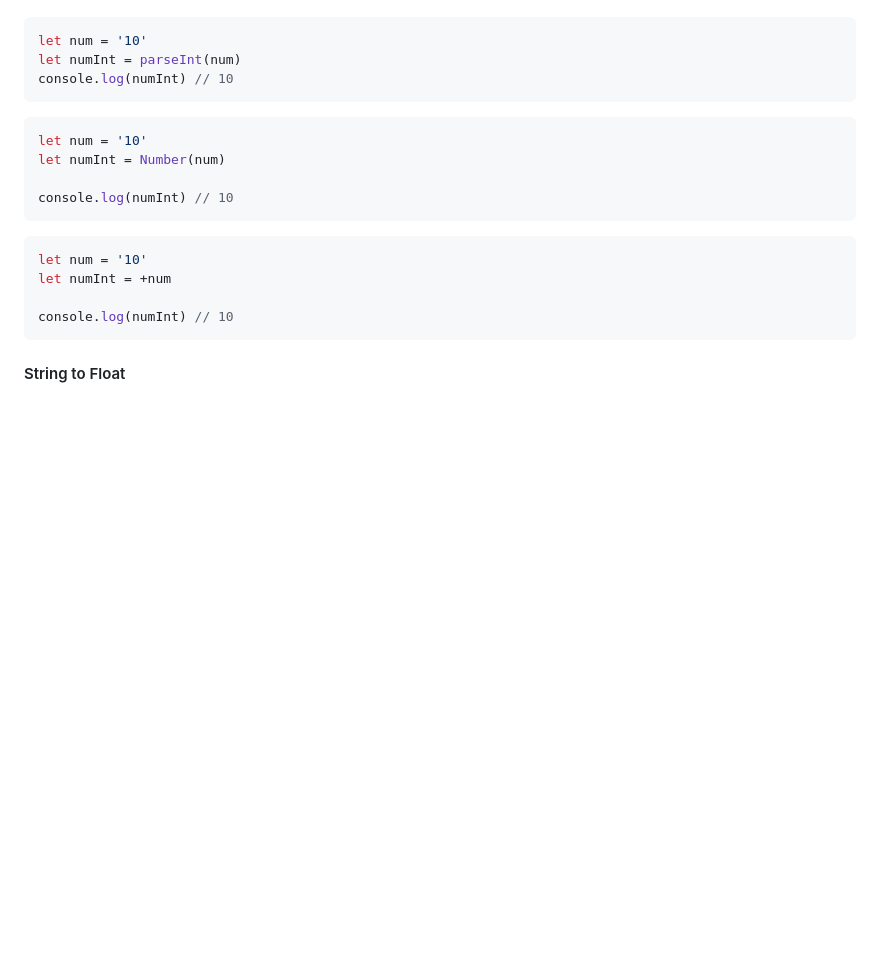
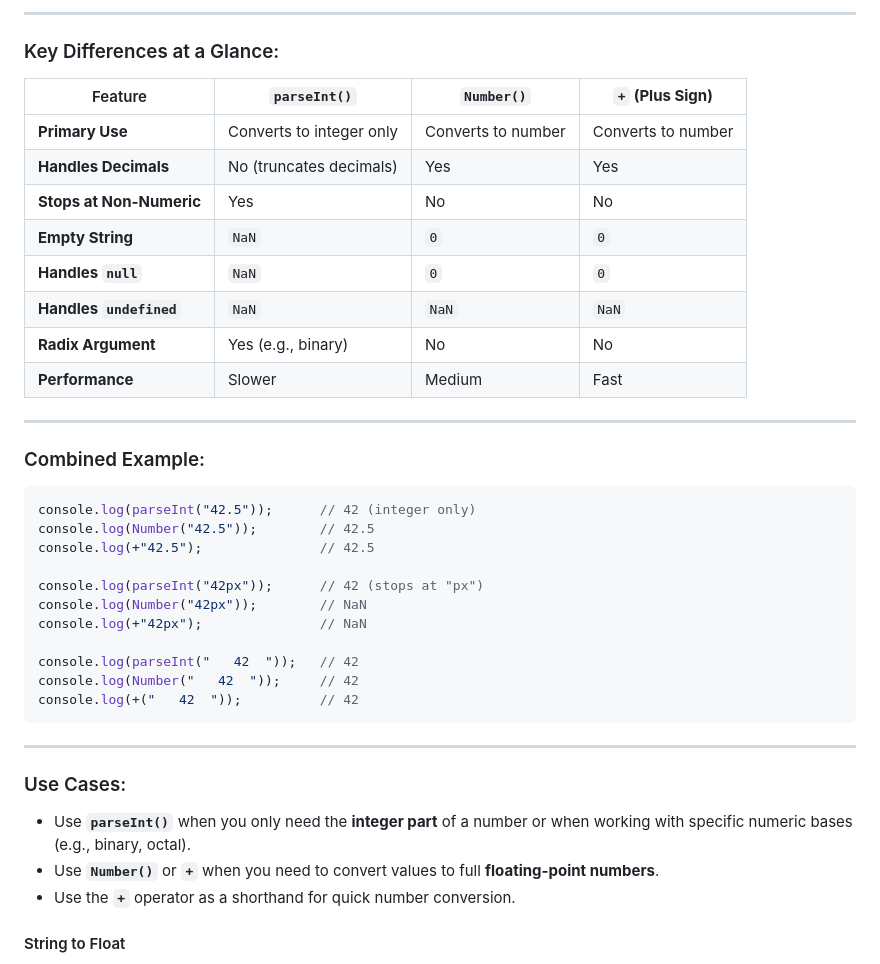
Before and after one commit to Yabe12/Dom--manuplation, a Markdown page: 02_Data_types/02_data_types.md, the part around the change printed below. Rendered like a GitHub page; blank space fills up the shorter version.

````diff
--- a/02_Data_types/02_data_types.md
+++ b/02_Data_types/02_data_types.md
@@ -898,23 +963,42 @@ We can convert string to number using the following methods:
+---
+
+### Key Differences at a Glance:
+
+| Feature                  | **`parseInt()`**         | **`Number()`**         | **`+` (Plus Sign)**       |
+|--------------------------|--------------------------|-------------------------|---------------------------|
+| **Primary Use**          | Converts to integer only | Converts to number      | Converts to number        |
+| **Handles Decimals**     | No (truncates decimals)  | Yes                     | Yes                       |
+| **Stops at Non-Numeric** | Yes                     | No                      | No                        |
+| **Empty String**         | `NaN`                   | `0`                     | `0`                       |
+| **Handles `null`**       | `NaN`                   | `0`                     | `0`                       |
+| **Handles `undefined`**  | `NaN`                   | `NaN`                   | `NaN`                     |
+| **Radix Argument**       | Yes (e.g., binary)       | No                      | No                        |
+| **Performance**          | Slower                  | Medium                  | Fast                      |
+
+---
+
+### Combined Example:
 
 ```js
-let num = '10'
-let numInt = parseInt(num)
-console.log(numInt) // 10
+console.log(parseInt("42.5"));      // 42 (integer only)
+console.log(Number("42.5"));        // 42.5
+console.log(+"42.5");               // 42.5
+
+console.log(parseInt("42px"));      // 42 (stops at "px")
+console.log(Number("42px"));        // NaN
+console.log(+"42px");               // NaN
+
+console.log(parseInt("   42  "));   // 42
+console.log(Number("   42  "));     // 42
+console.log(+("   42  "));          // 42
 ```
 
-```js
-let num = '10'
-let numInt = Number(num)
+---
 
-console.log(numInt) // 10
-```
-
-```js
-let num = '10'
-let numInt = +num
-
-console.log(numInt) // 10
-```
+### Use Cases:
+- Use **`parseInt()`** when you only need the **integer part** of a number or when working with specific numeric bases (e.g., binary, octal).
+- Use **`Number()`** or **`+`** when you need to convert values to full **floating-point numbers**.
+- Use the **`+`** operator as a shorthand for quick number conversion.
 
 #### String to Float
 
````
Also changed, not shown: other parts of 02_Data_types/02_data_types.md (+65 -0 lines).
